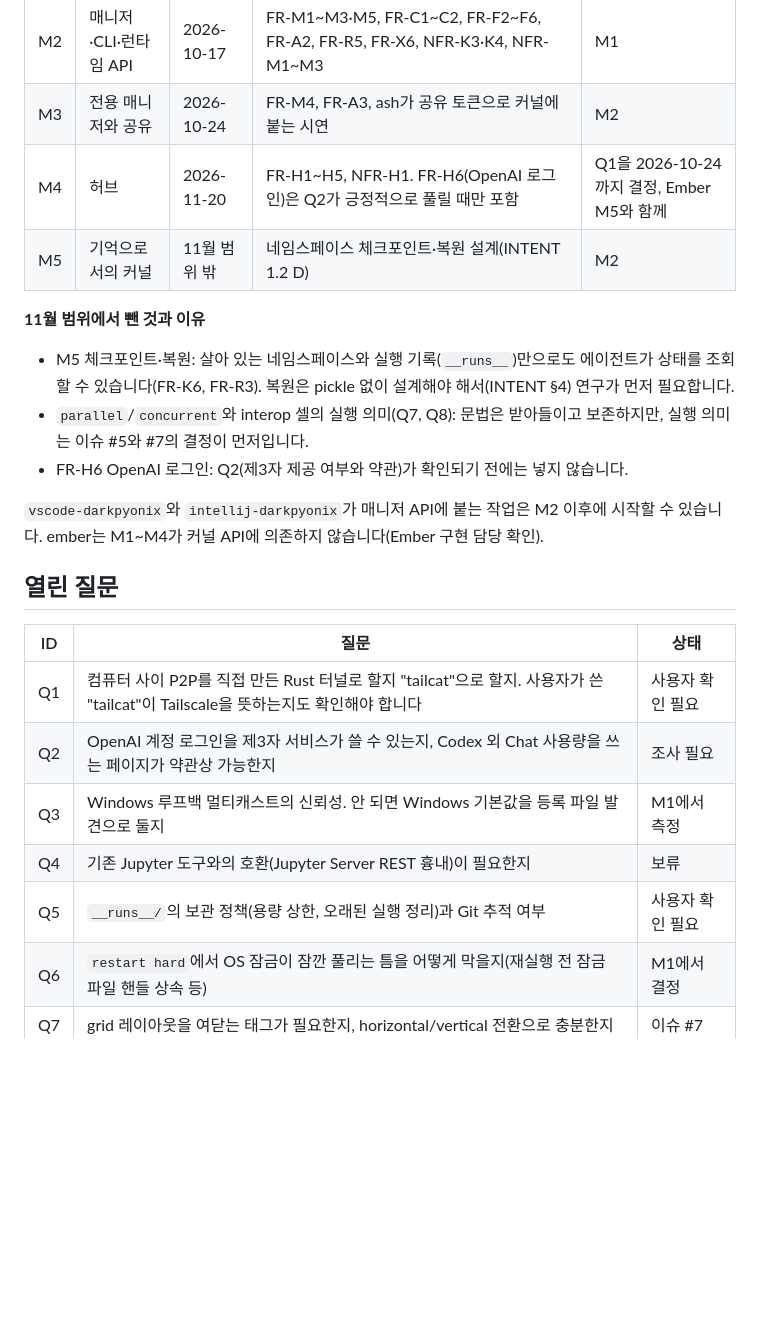
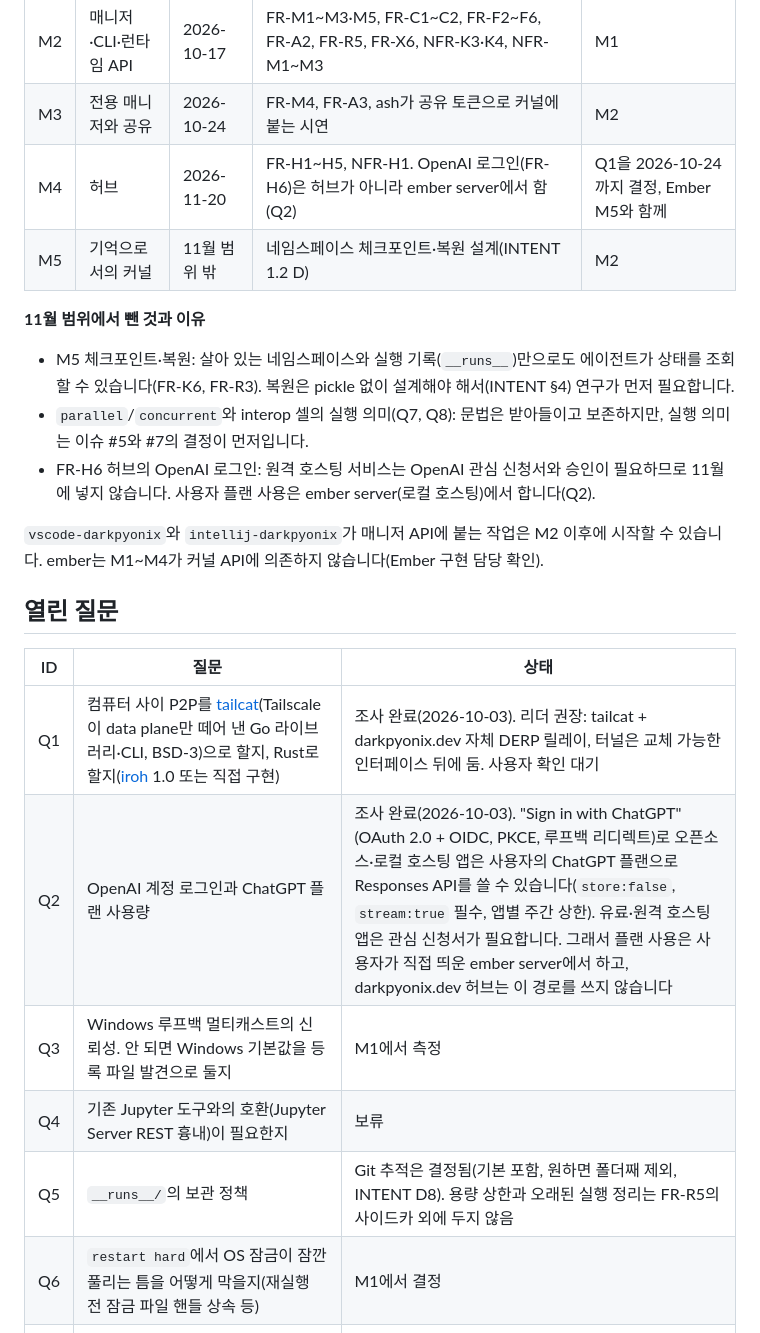
Before and after one commit to DarkPyonix/darkpyonix, a Markdown page: PROJECT.md, the part around the change. Rendered like a GitHub page; blank space fills up the shorter version.

Commit message:
Docs: Record the tailcat, ChatGPT sign-in and __runs__ findings
__runs__/ is tracked by git by default and users exclude it themselves
(user decision). Q1 now compares tailcat, iroh and building our own;
Q2 records that ChatGPT plan usage is open to open-source, locally
hosted apps, so it belongs in the user's ember server, not the hub.

```diff
--- a/PROJECT.md
+++ b/PROJECT.md
@@ -37,13 +37,13 @@ dioxus-compose와 같은 SDD + TDD입니다. 규칙은 [CLAUDE.md](CLAUDE.md)에
 | M1 | 커널 코어 | 2026-10-10 | FR-K1~K8, FR-X1~X5, FR-R1~R4, FR-D1~D2, FR-F1, FR-A1, PR-1~4, NFR-K1·K2 | M0 |
 | M2 | 매니저·CLI·런타임 API | 2026-10-17 | FR-M1~M3·M5, FR-C1~C2, FR-F2~F6, FR-A2, FR-R5, FR-X6, NFR-K3·K4, NFR-M1~M3 | M1 |
 | M3 | 전용 매니저와 공유 | 2026-10-24 | FR-M4, FR-A3, ash가 공유 토큰으로 커널에 붙는 시연 | M2 |
-| M4 | 허브 | 2026-11-20 | FR-H1~H5, NFR-H1. FR-H6(OpenAI 로그인)은 Q2가 긍정적으로 풀릴 때만 포함 | Q1을 2026-10-24까지 결정, Ember M5와 함께 |
+| M4 | 허브 | 2026-11-20 | FR-H1~H5, NFR-H1. OpenAI 로그인(FR-H6)은 허브가 아니라 ember server에서 함(Q2) | Q1을 2026-10-24까지 결정, Ember M5와 함께 |
 | M5 | 기억으로서의 커널 | 11월 범위 밖 | 네임스페이스 체크포인트·복원 설계(INTENT 1.2 D) | M2 |
 
 **11월 범위에서 뺀 것과 이유**
 - M5 체크포인트·복원: 살아 있는 네임스페이스와 실행 기록(`__runs__`)만으로도 에이전트가 상태를 조회할 수 있습니다(FR-K6, FR-R3). 복원은 pickle 없이 설계해야 해서(INTENT §4) 연구가 먼저 필요합니다.
 - `parallel`/`concurrent`와 interop 셀의 실행 의미(Q7, Q8): 문법은 받아들이고 보존하지만, 실행 의미는 이슈 #5와 #7의 결정이 먼저입니다.
-- FR-H6 OpenAI 로그인: Q2(제3자 제공 여부와 약관)가 확인되기 전에는 넣지 않습니다.
+- FR-H6 허브의 OpenAI 로그인: 원격 호스팅 서비스는 OpenAI 관심 신청서와 승인이 필요하므로 11월에 넣지 않습니다. 사용자 플랜 사용은 ember server(로컬 호스팅)에서 합니다(Q2).
 
 `vscode-darkpyonix`와 `intellij-darkpyonix`가 매니저 API에 붙는 작업은 M2 이후에 시작할 수 있습니다. ember는 M1~M4가 커널 API에 의존하지 않습니다(Ember 구현 담당 확인).
 
@@ -51,11 +51,11 @@ dioxus-compose와 같은 SDD + TDD입니다. 규칙은 [CLAUDE.md](CLAUDE.md)에
 
 | ID | 질문 | 상태 |
 |---|---|---|
-| Q1 | 컴퓨터 사이 P2P를 직접 만든 Rust 터널로 할지 "tailcat"으로 할지. 사용자가 쓴 "tailcat"이 Tailscale을 뜻하는지도 확인해야 합니다 | 사용자 확인 필요 |
-| Q2 | OpenAI 계정 로그인을 제3자 서비스가 쓸 수 있는지, Codex 외 Chat 사용량을 쓰는 페이지가 약관상 가능한지 | 조사 필요 |
+| Q1 | 컴퓨터 사이 P2P를 [tailcat](https://github.com/tailscale/tailcat)(Tailscale이 data plane만 떼어 낸 Go 라이브러리·CLI, BSD-3)으로 할지, Rust로 할지([iroh](https://github.com/n0-computer/iroh) 1.0 또는 직접 구현) | 조사 완료(2026-10-03). 리더 권장: tailcat + darkpyonix.dev 자체 DERP 릴레이, 터널은 교체 가능한 인터페이스 뒤에 둠. 사용자 확인 대기 |
+| Q2 | OpenAI 계정 로그인과 ChatGPT 플랜 사용량 | 조사 완료(2026-10-03). "Sign in with ChatGPT"(OAuth 2.0 + OIDC, PKCE, 루프백 리디렉트)로 오픈소스·로컬 호스팅 앱은 사용자의 ChatGPT 플랜으로 Responses API를 쓸 수 있습니다(`store:false`, `stream:true` 필수, 앱별 주간 상한). 유료·원격 호스팅 앱은 관심 신청서가 필요합니다. 그래서 플랜 사용은 사용자가 직접 띄운 ember server에서 하고, darkpyonix.dev 허브는 이 경로를 쓰지 않습니다 |
 | Q3 | Windows 루프백 멀티캐스트의 신뢰성. 안 되면 Windows 기본값을 등록 파일 발견으로 둘지 | M1에서 측정 |
 | Q4 | 기존 Jupyter 도구와의 호환(Jupyter Server REST 흉내)이 필요한지 | 보류 |
-| Q5 | `__runs__/`의 보관 정책(용량 상한, 오래된 실행 정리)과 Git 추적 여부 | 사용자 확인 필요 |
+| Q5 | `__runs__/`의 보관 정책 | Git 추적은 결정됨(기본 포함, 원하면 폴더째 제외, INTENT D8). 용량 상한과 오래된 실행 정리는 FR-R5의 사이드카 외에 두지 않음 |
 | Q6 | `restart hard`에서 OS 잠금이 잠깐 풀리는 틈을 어떻게 막을지(재실행 전 잠금 파일 핸들 상속 등) | M1에서 결정 |
 | Q7 | grid 레이아웃을 여닫는 태그가 필요한지, horizontal/vertical 전환으로 충분한지 | 이슈 #7 |
 | Q8 | `parallel`/`concurrent`와 언어 interop 셀의 실행 의미 | 이슈 #5, #7 |
```
Also changed, not shown: docs/INTENT.md (+2 -0 lines), docs/SPEC.md (+1 -1 lines).
